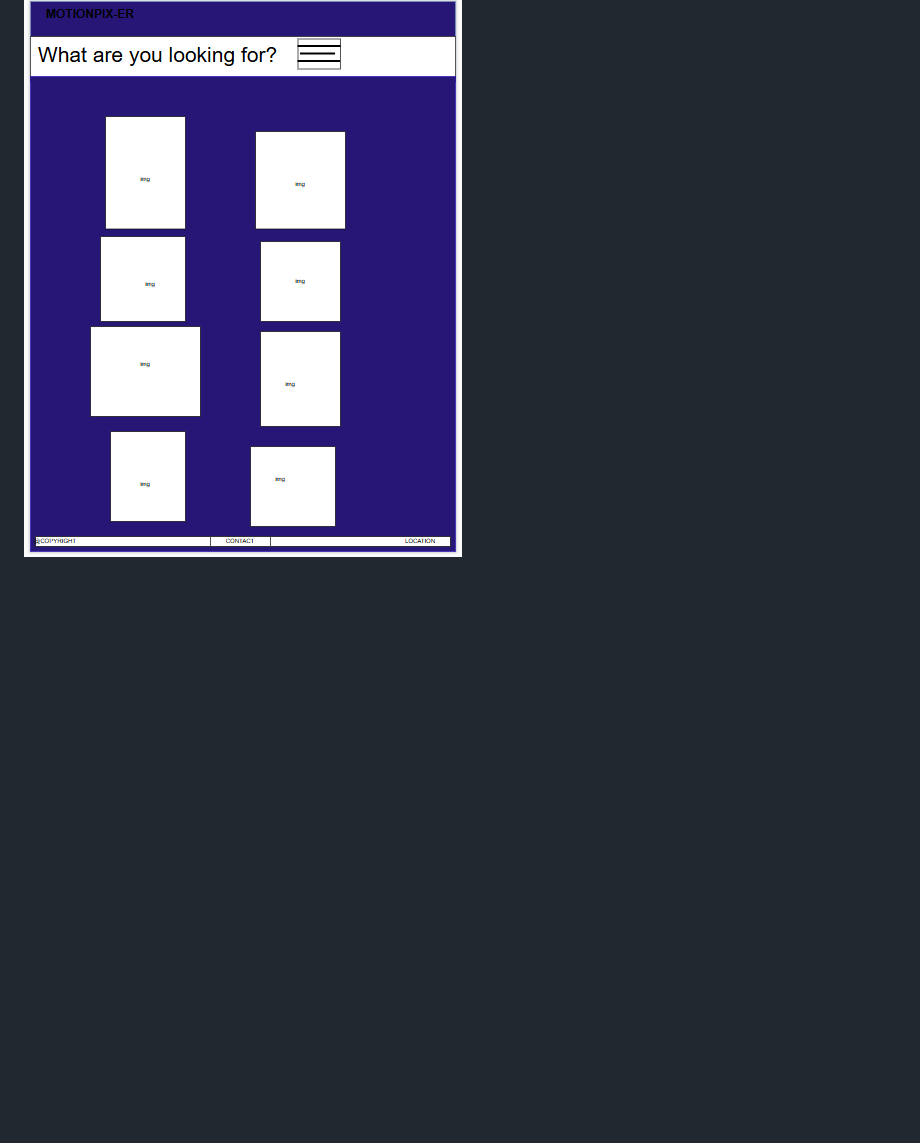
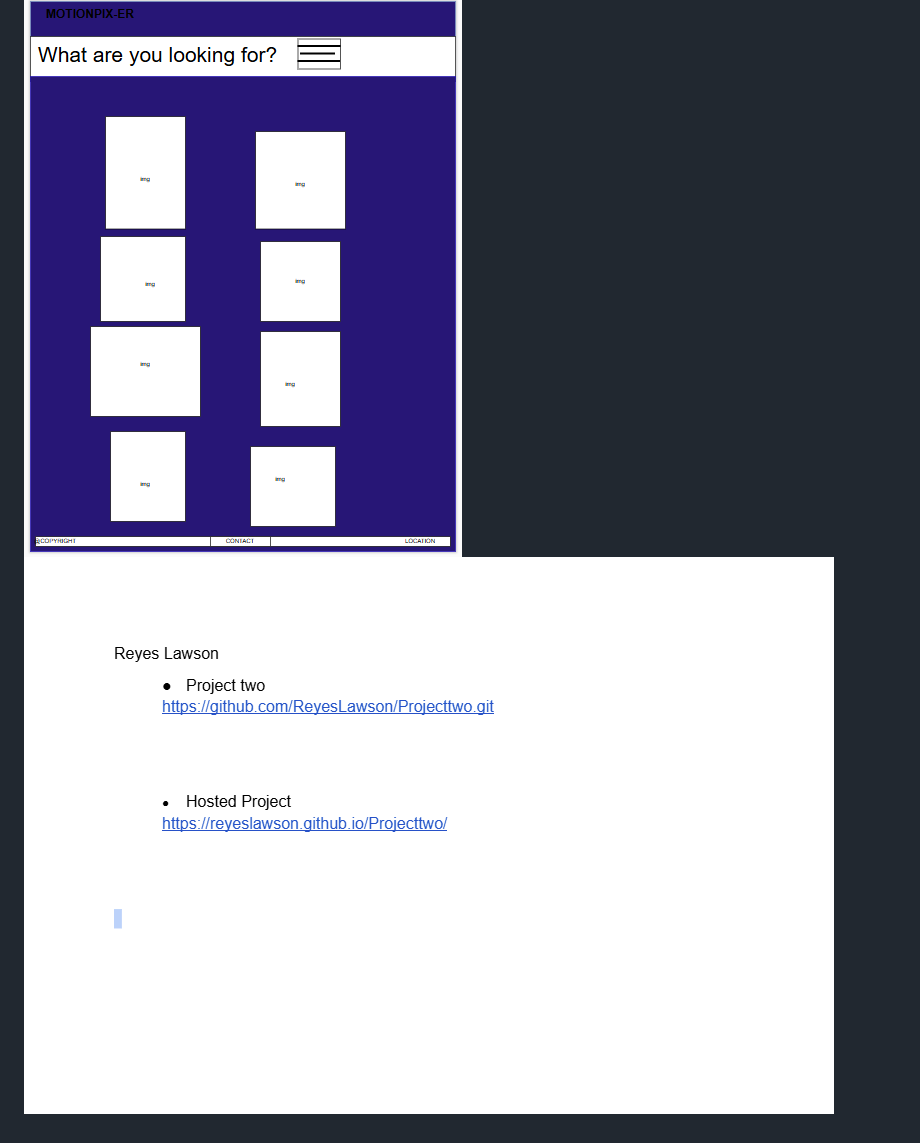
Before and after one commit to ReyesLawson/Projecttwo, a Markdown page: README.MD, the part around the change printed below. Drawn GitHub-style; pictures changed too: images/linkproject2.png (added); blank space fills up the shorter version.

```diff
--- a/README.MD
+++ b/README.MD
@@ -24,3 +22,4 @@ Technologies Used
 ## Wireframes
 ![alt text](<./assets/wireframe-lg.png>)
 ![alt text](<./assets/wireframe-sm.png>)
+![alt text](<.//images/linkproject2.png>)
```
Also changed, not shown: other parts of README.MD (+2 -4 lines), 4 other files.
